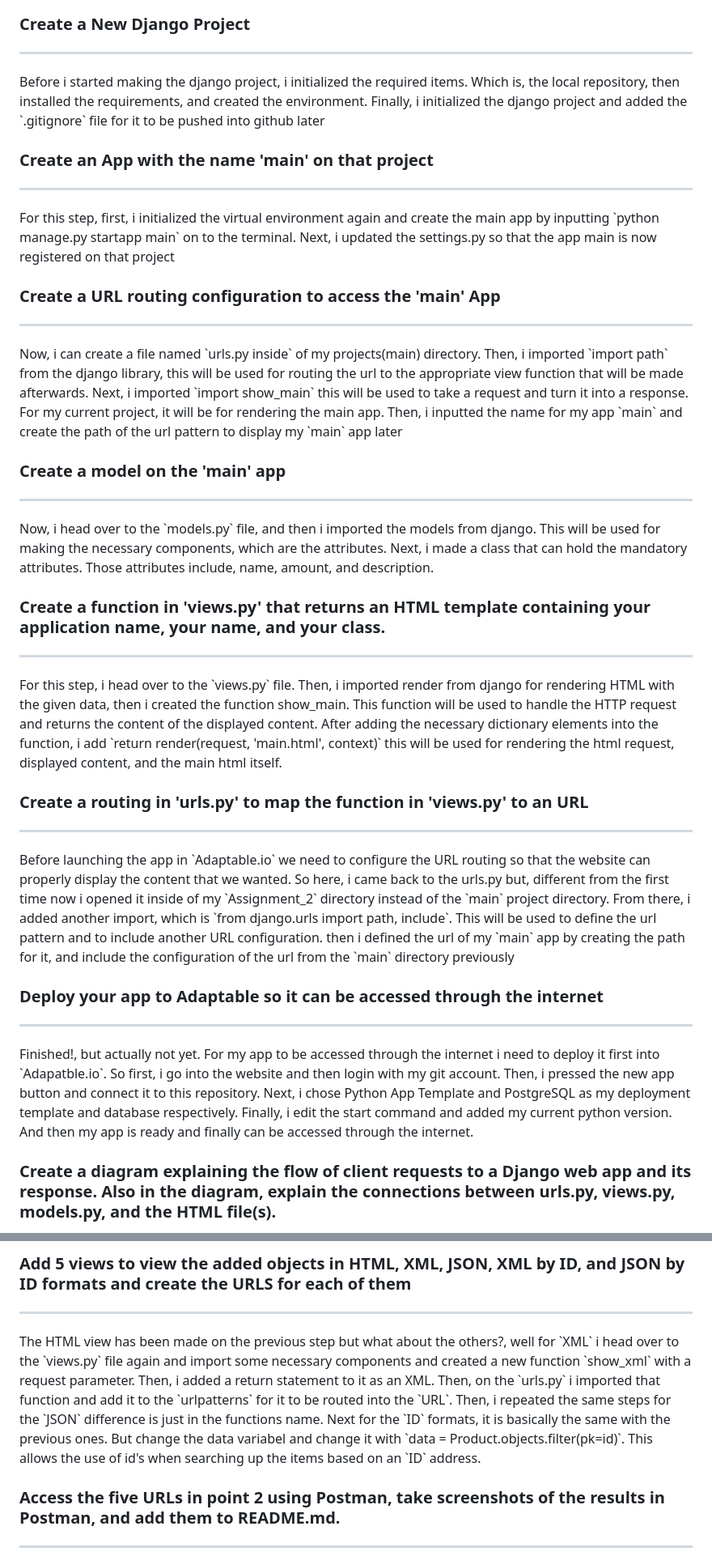
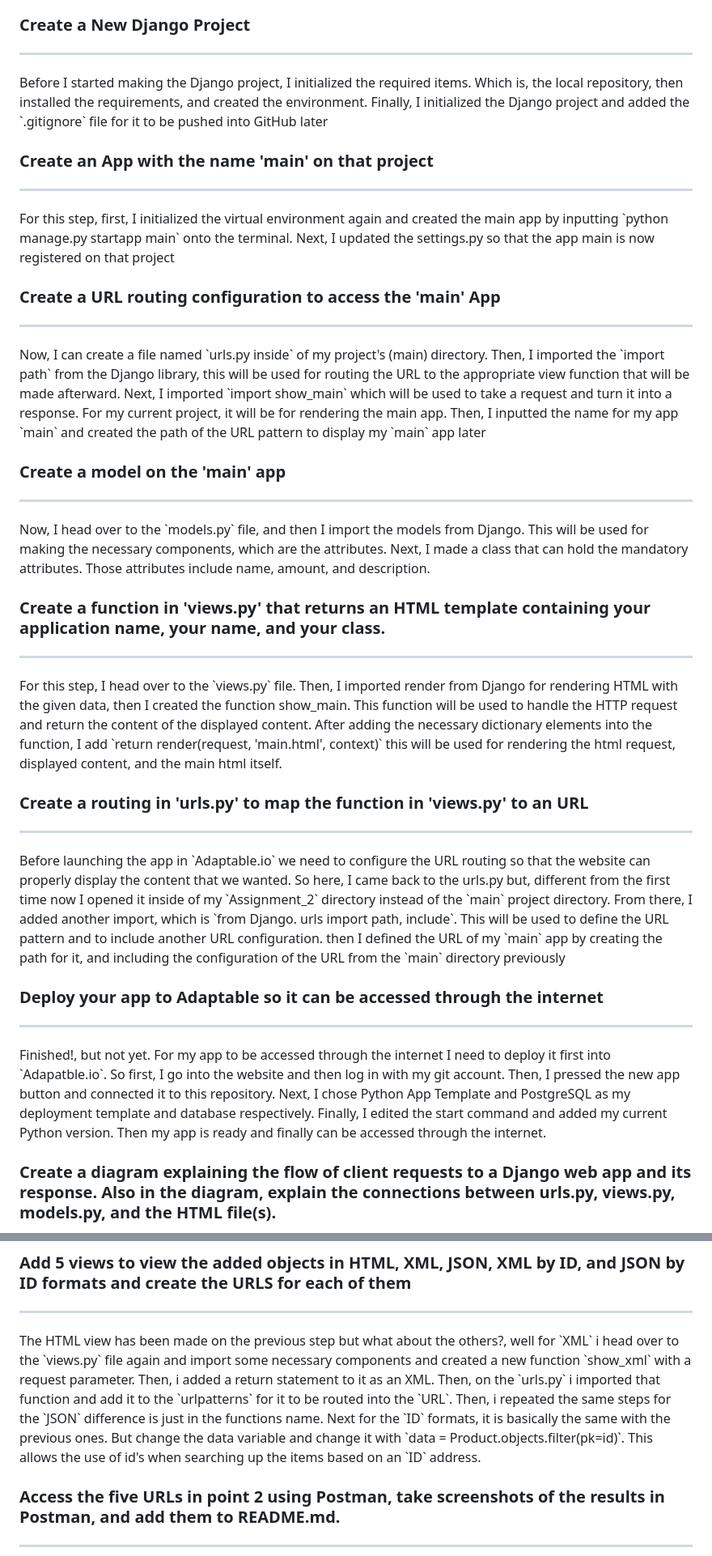
Before and after one commit to Alvinzhafif/fosters-bag, a Markdown page: README.md, 2 parts joined by grey strips. Shown: that part at 81% size. Drawn GitHub-style.

```diff
--- a/README.md
+++ b/README.md
@@ -3,31 +3,31 @@ https://fosters-bag.adaptable.app/main/
 
 ### Create a New Django Project
 <hr>
-Before i started making the django project, i initialized the required items. Which is, the local repository, then installed the requirements, and created the environment. Finally, i initialized the django project and added the `.gitignore` file for it to be pushed into github later
+Before I started making the Django project, I initialized the required items. Which is, the local repository, then installed the requirements, and created the environment. Finally, I initialized the Django project and added the `.gitignore` file for it to be pushed into GitHub later
 
 ### Create an App with the name 'main' on that project
 <hr>
-For this step, first, i initialized the virtual environment again and create the main app by inputting `python manage.py startapp main` on to the terminal. Next, i updated the settings.py so that the app main is now registered on that project
+For this step, first, I initialized the virtual environment again and created the main app by inputting `python manage.py startapp main` onto the terminal. Next, I updated the settings.py so that the app main is now registered on that project
 
 ### Create a URL routing configuration to access the 'main' App
 <hr>
-Now, i can create a file named `urls.py inside` of my projects(main) directory. Then, i imported `import path` from the django library, this will be used for routing the url to the appropriate view function that will be made afterwards. Next, i imported `import show_main` this will be used to take a request and turn it into a response. For my current project, it will be for rendering the main app. Then, i inputted the name for my app `main` and create the path of the url pattern to display my `main` app later
+Now, I can create a file named `urls.py inside` of my project's (main) directory. Then, I imported the `import path` from the Django library, this will be used for routing the URL to the appropriate view function that will be made afterward. Next, I imported `import show_main` which will be used to take a request and turn it into a response. For my current project, it will be for rendering the main app. Then, I inputted the name for my app `main` and created the path of the URL pattern to display my `main` app later
 
 ### Create a model on the 'main' app
 <hr>
-Now, i head over to the `models.py` file, and then i imported the models from django. This will be used for making the necessary components, which are the attributes. Next, i made a class that can hold the mandatory attributes. Those attributes include, name, amount, and description.
+Now, I head over to the `models.py` file, and then I import the models from Django. This will be used for making the necessary components, which are the attributes. Next, I made a class that can hold the mandatory attributes. Those attributes include name, amount, and description.
 
 ### Create a function in 'views.py' that returns an HTML template containing your application name, your name, and your class.
 <hr>
-For this step, i head over to the `views.py` file. Then, i imported render from django for rendering HTML with the given data, then i created the function show_main. This function will be used to handle the HTTP request and returns the content of the displayed content. After adding the necessary dictionary elements into the function, i add `return render(request, 'main.html', context)` this will be used for rendering the html request, displayed content, and the main html itself.
+For this step, I head over to the `views.py` file. Then, I imported render from Django for rendering HTML with the given data, then I created the function show_main. This function will be used to handle the HTTP request and return the content of the displayed content. After adding the necessary dictionary elements into the function, I add `return render(request, 'main.html', context)` this will be used for rendering the html request, displayed content, and the main html itself.
 
 ### Create a routing in 'urls.py' to map the function in 'views.py' to an URL
 <hr>
-Before launching the app in `Adaptable.io` we need to configure the URL routing so that the website can properly display the content that we wanted. So here, i came back to the urls.py but, different from the first time now i opened it inside of my `Assignment_2` directory instead of the `main` project directory. From there, i added another import, which is `from django.urls import path, include`. This will be used to define the url pattern and to include another URL configuration. then i defined the url of my `main` app by creating the path for it, and include the configuration of the url from the `main` directory previously
+Before launching the app in `Adaptable.io` we need to configure the URL routing so that the website can properly display the content that we wanted. So here, I came back to the urls.py but, different from the first time now I opened it inside of my `Assignment_2` directory instead of the `main` project directory. From there, I added another import, which is `from Django. urls import path, include`. This will be used to define the URL pattern and to include another URL configuration. then I defined the URL of my `main` app by creating the path for it, and including the configuration of the URL from the `main` directory previously
 
 ###  Deploy your app to Adaptable so it can be accessed through the internet
 <hr>
-Finished!, but actually not yet. For my app to be accessed through the internet i need to deploy it first into `Adapatble.io`. So first, i go into the website and then login with my git account. Then, i pressed the new app button and connect it to this repository. Next, i chose Python App Template and PostgreSQL as my deployment template and database respectively. Finally, i edit the start command and added my current python version. And then my app is ready and finally can be accessed through the internet.
+Finished!, but not yet. For my app to be accessed through the internet I need to deploy it first into `Adapatble.io`. So first, I go into the website and then log in with my git account. Then, I pressed the new app button and connected it to this repository. Next, I chose Python App Template and PostgreSQL as my deployment template and database respectively. Finally, I edited the start command and added my current Python version. Then my app is ready and finally can be accessed through the internet.
 
 ### Create a diagram explaining the flow of client requests to a Django web app and its response. Also in the diagram, explain the connections between urls.py, views.py, models.py, and the HTML file(s).
 <hr>
@@ -73,7 +73,7 @@ Then, i open the `urls.py` file inside of the `main` folder and import the recen
 
 ###  Add 5 views to view the added objects in HTML, XML, JSON, XML by ID, and JSON by ID formats and create the URLS for each of them
 <hr>
-The HTML view has been made on the previous step but what about the others?, well for `XML` i head over to the `views.py` file again and import some necessary components and created a new function `show_xml` with a request parameter. Then, i added a return statement to it as an XML. Then, on the `urls.py` i imported that function and add it to the `urlpatterns` for it to be routed into the `URL`. Then, i repeated the same steps for the `JSON` difference is just in the functions name. Next for the `ID` formats, it is basically the same with the previous ones. But change the data variabel and change it with `data = Product.objects.filter(pk=id)`. This allows the use of id's when searching up the items based on an `ID` address.
+The HTML view has been made on the previous step but what about the others?, well for `XML` i head over to the `views.py` file again and import some necessary components and created a new function `show_xml` with a request parameter. Then, i added a return statement to it as an XML. Then, on the `urls.py` i imported that function and add it to the `urlpatterns` for it to be routed into the `URL`. Then, i repeated the same steps for the `JSON` difference is just in the functions name. Next for the `ID` formats, it is basically the same with the previous ones. But change the data variable and change it with `data = Product.objects.filter(pk=id)`. This allows the use of id's when searching up the items based on an `ID` address.
 
 ### Access the five URLs in point 2 using Postman, take screenshots of the results in Postman, and add them to README.md.
 <hr>
```
Also changed, not shown: other parts of README.md (+13 -5 lines).
